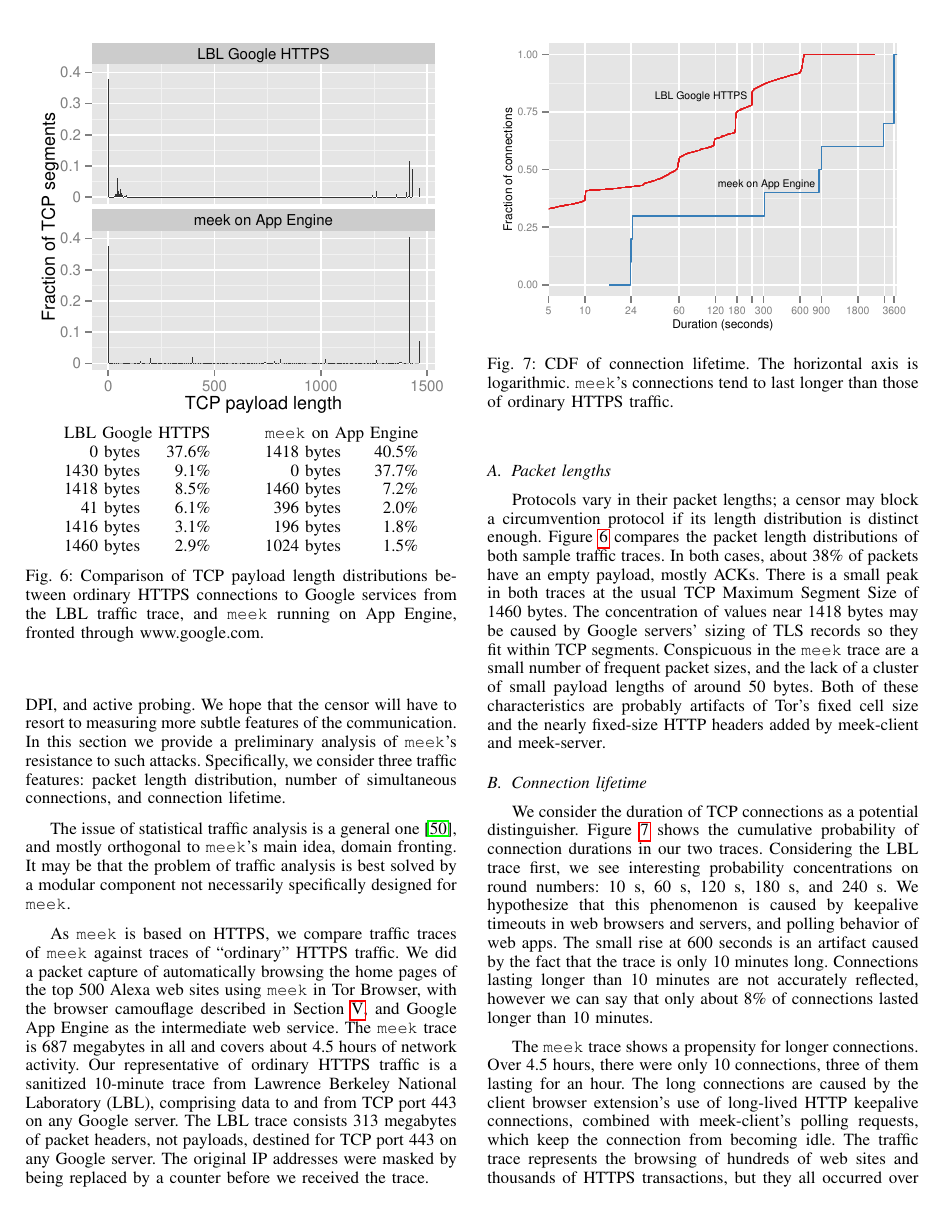
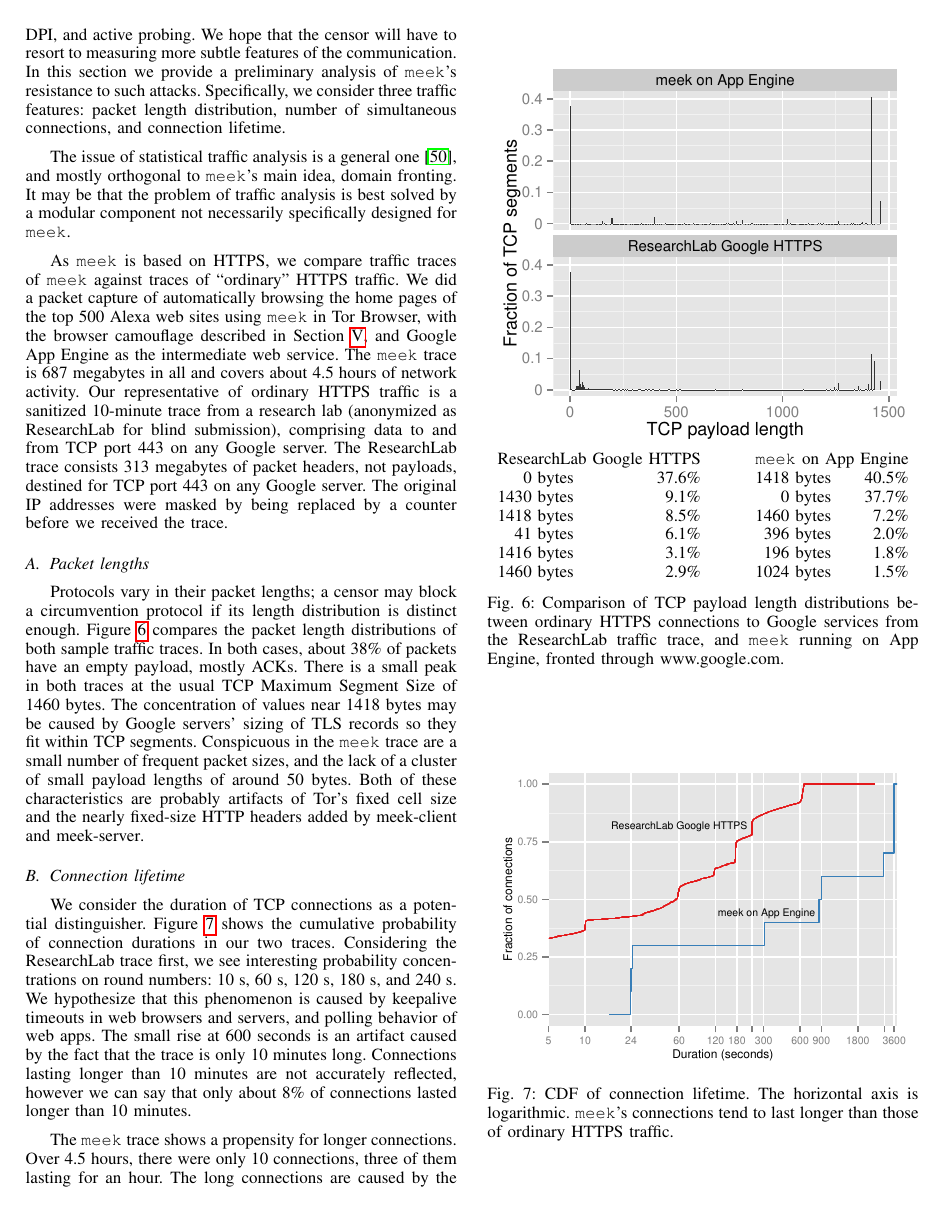
Before and after one commit to oxtoacart/cs261n, a LaTeX paper (docs/meek.tex): page 8 of 12. Compiled offline with pdfLaTeX.

Commit message:
Anonymized LBL

```diff
--- a/docs/meek.tex
+++ b/docs/meek.tex
@@ -13,6 +13,7 @@
 \newcommand{\meekclient}{\mbox{meek-client}\xspace}
 \newcommand{\meekserver}{\mbox{meek-server}\xspace}
 \newcommand{\meek}{\texttt{meek}\xspace}
+\newcommand{\lbl}{ResearchLab\xspace}
 \def\urll#1{\begin{NoHyper}\url{#1}\end{NoHyper}}
 
 % https://tex.stackexchange.com/questions/113338/use-sans-serif-in-a-verbatim-environment/113339#113339
@@ -1180,10 +1181,12 @@ The \meek trace is 687~megabytes in all
 and covers about 4.5 hours of network activity.
 Our representative of ordinary HTTPS traffic
 is a sanitized 10-minute trace
-from Lawrence Berkeley National Laboratory (LBL),
+from
+%Lawrence Berkeley National Laboratory (\lbl)
+a research lab (anonymized as \lbl for blind submission),
 comprising data to and from TCP port 443 on any Google server.
 % Mention the non-google if it appears in a figure.
-The LBL trace consists 313~megabytes of packet headers,
+The \lbl trace consists 313~megabytes of packet headers,
 not payloads, destined for TCP port 443 on any Google server.
 The original IP addresses were masked by being
 replaced by a counter before we received the trace.
@@ -1205,7 +1208,7 @@ replaced by a counter before we received the trace.
 %         811         783         151        1263
 % 0.012312668 0.007811963 0.007031241 0.006569205
 \begin{tabular}{r r >{\qquad} r r}
-\multicolumn{2}{c}{LBL Google HTTPS} & \multicolumn{2}{>{\qquad}c}{\meek on App Engine} \\
+\multicolumn{2}{c}{\lbl Google HTTPS} & \multicolumn{2}{>{\qquad}c}{\meek on App Engine} \\
 0 bytes & 37.6\% & 1418 bytes & 40.5\% \\
 1430 bytes & 9.1\% & 0 bytes & 37.7\% \\
 1418 bytes & 8.5\% & 1460 bytes & 7.2\% \\
@@ -1216,7 +1219,7 @@ replaced by a counter before we received the trace.
 \caption{
 Comparison of TCP payload length distributions
 between ordinary HTTPS connections to Google services
-from the LBL traffic trace,
+from the \lbl traffic trace,
 and \meek running on App Engine, fronted through www.google.com.
 % The histogram's bin width is 5~bytes.
 }
@@ -1289,7 +1292,7 @@ The horizontal axis is logarithmic.
 We consider the duration of TCP connections as a potential distinguisher.
 Figure~\ref{fig:duration} shows the cumulative probability
 of connection durations in our two traces.
-Considering the LBL trace first,
+Considering the \lbl trace first,
 we see interesting probability concentrations on
 round numbers: 10~s, 60~s, 120~s, 180~s, and 240~s.
 We hypothesize that this phenomenon is caused by
```
Also changed, not shown: docs/concurrent.pdf, docs/datalen.pdf, docs/flowduration.pdf, docs/meek.tex (12 more changed lines), 3 other files.
